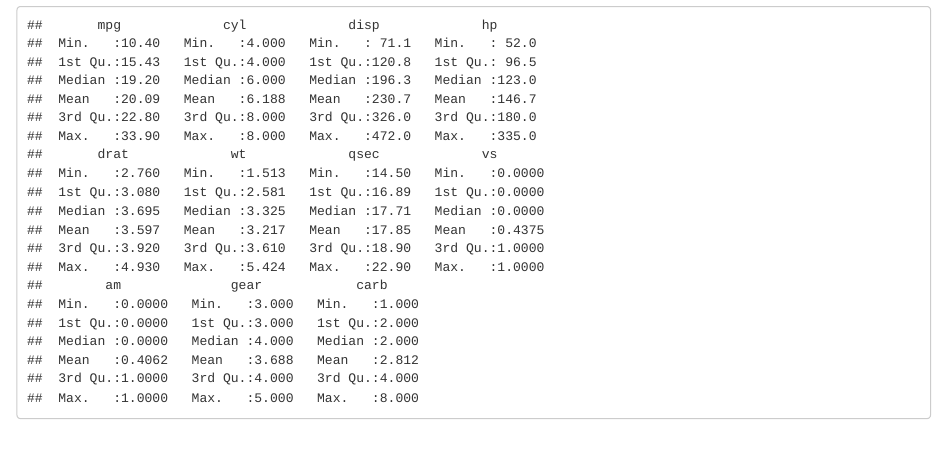
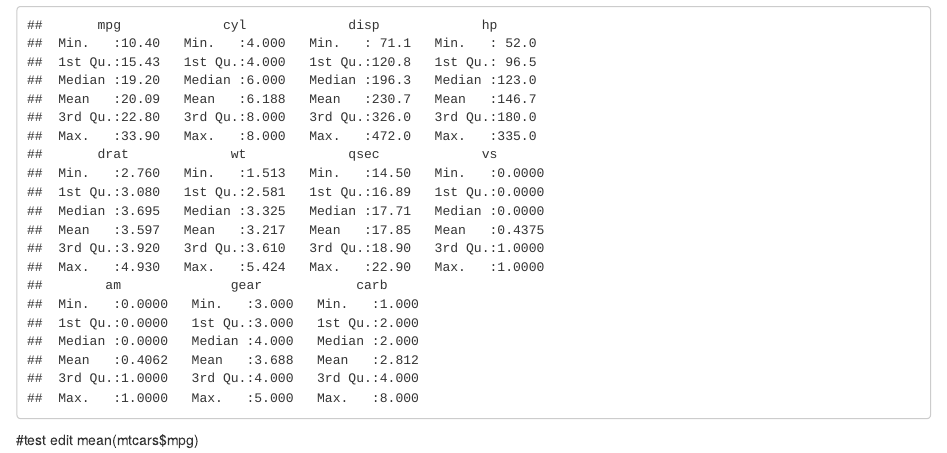
Before and after one commit to clarkm19/ISA616Repo, an R Markdown document (RMarkdown test file.Rmd): the page in a window 1100 px wide, from 400 px down. Rendered offline with R 4.5, knitr and Pandoc, with nearby package versions.

Commit message:
Update RMarkdown test file.Rmd

````diff
--- a/RMarkdown test file.Rmd
+++ b/RMarkdown test file.Rmd
@@ -25,3 +25,6 @@
 head(mtcars)
 summary(mtcars)
 ```
+
+#test edit
+mean(mtcars$mpg)
````
